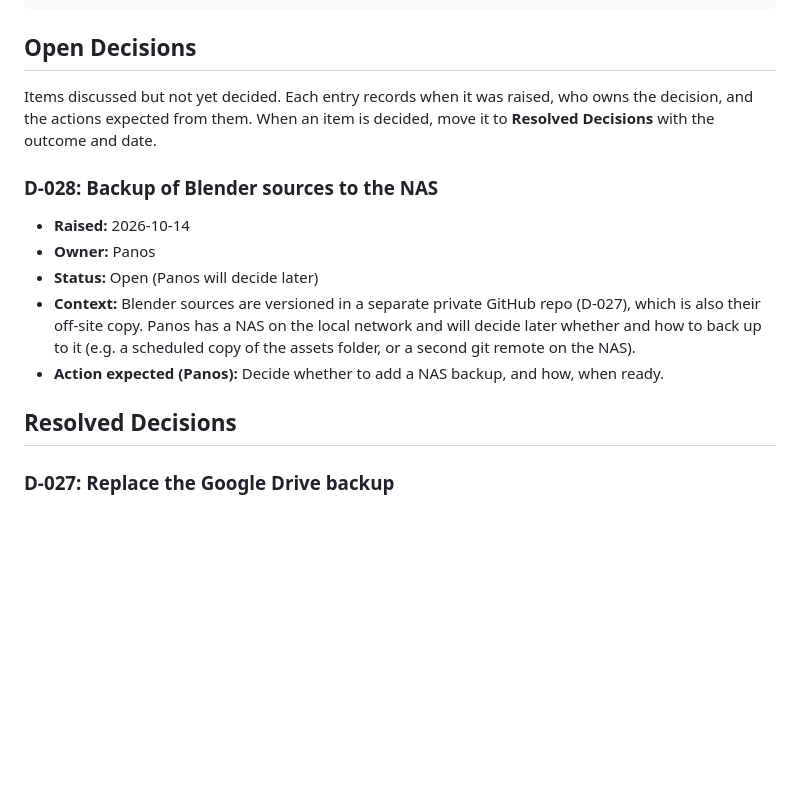
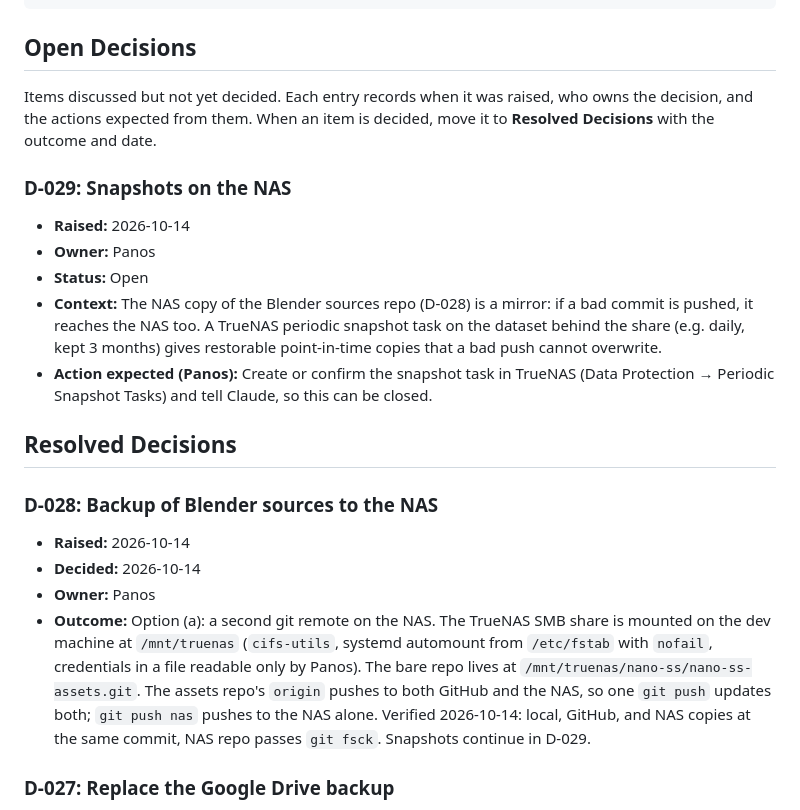
Before and after one commit to SonapSav/nano-ss, a Markdown page: PROJECT.md, the part around the change. Drawn GitHub-style; blank space fills up the shorter version.

Commit message:
docs: record NAS backup for Blender sources
Co-Authored-By: Claude Opus 5.5 <noreply@anthropic.com>

```diff
--- a/PROJECT.md
+++ b/PROJECT.md
@@ -85,15 +85,22 @@ nano-ss/
 
 Items discussed but not yet decided. Each entry records when it was raised, who owns the decision, and the actions expected from them. When an item is decided, move it to **Resolved Decisions** with the outcome and date.
 
+### D-029: Snapshots on the NAS
+
+- **Raised:** 2026-10-14
+- **Owner:** Panos
+- **Status:** Open
+- **Context:** The NAS copy of the Blender sources repo (D-028) is a mirror: if a bad commit is pushed, it reaches the NAS too. A TrueNAS periodic snapshot task on the dataset behind the share (e.g. daily, kept 3 months) gives restorable point-in-time copies that a bad push cannot overwrite.
+- **Action expected (Panos):** Create or confirm the snapshot task in TrueNAS (Data Protection → Periodic Snapshot Tasks) and tell Claude, so this can be closed.
+
+## Resolved Decisions
+
 ### D-028: Backup of Blender sources to the NAS
 
 - **Raised:** 2026-10-14
+- **Decided:** 2026-10-14
 - **Owner:** Panos
-- **Status:** Open (Panos will decide later)
-- **Context:** Blender sources are versioned in a separate private GitHub repo (D-027), which is also their off-site copy. Panos has a NAS on the local network and will decide later whether and how to back up to it (e.g. a scheduled copy of the assets folder, or a second git remote on the NAS).
-- **Action expected (Panos):** Decide whether to add a NAS backup, and how, when ready.
-
-## Resolved Decisions
+- **Outcome:** Option (a): a second git remote on the NAS. The TrueNAS SMB share is mounted on the dev machine at `/mnt/truenas` (`cifs-utils`, systemd automount from `/etc/fstab` with `nofail`, credentials in a file readable only by Panos). The bare repo lives at `/mnt/truenas/nano-ss/nano-ss-assets.git`. The assets repo's `origin` pushes to both GitHub and the NAS, so one `git push` updates both; `git push nas` pushes to the NAS alone. Verified 2026-10-14: local, GitHub, and NAS copies at the same commit, NAS repo passes `git fsck`. Snapshots continue in D-029.
 
 ### D-027: Replace the Google Drive backup
 
```
